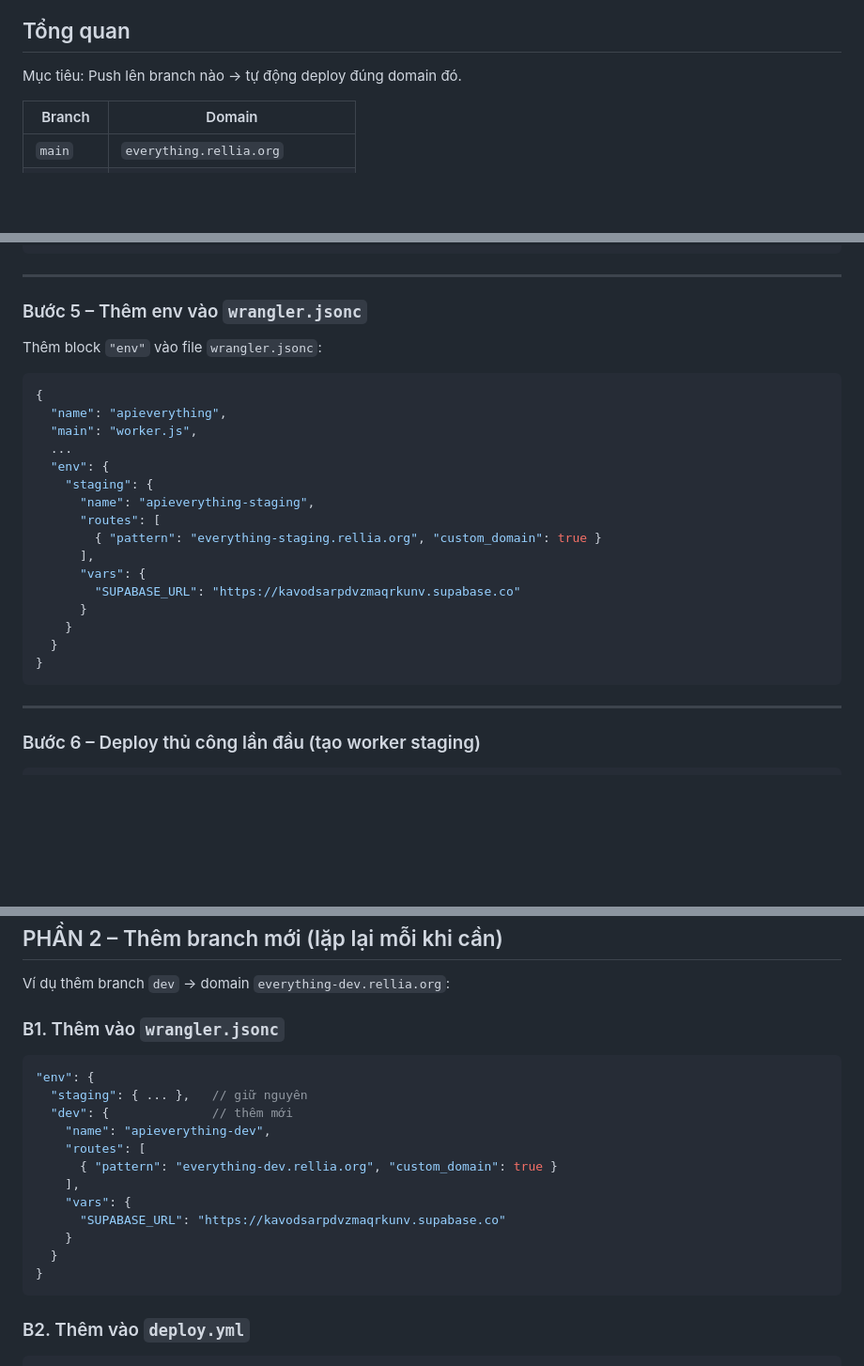
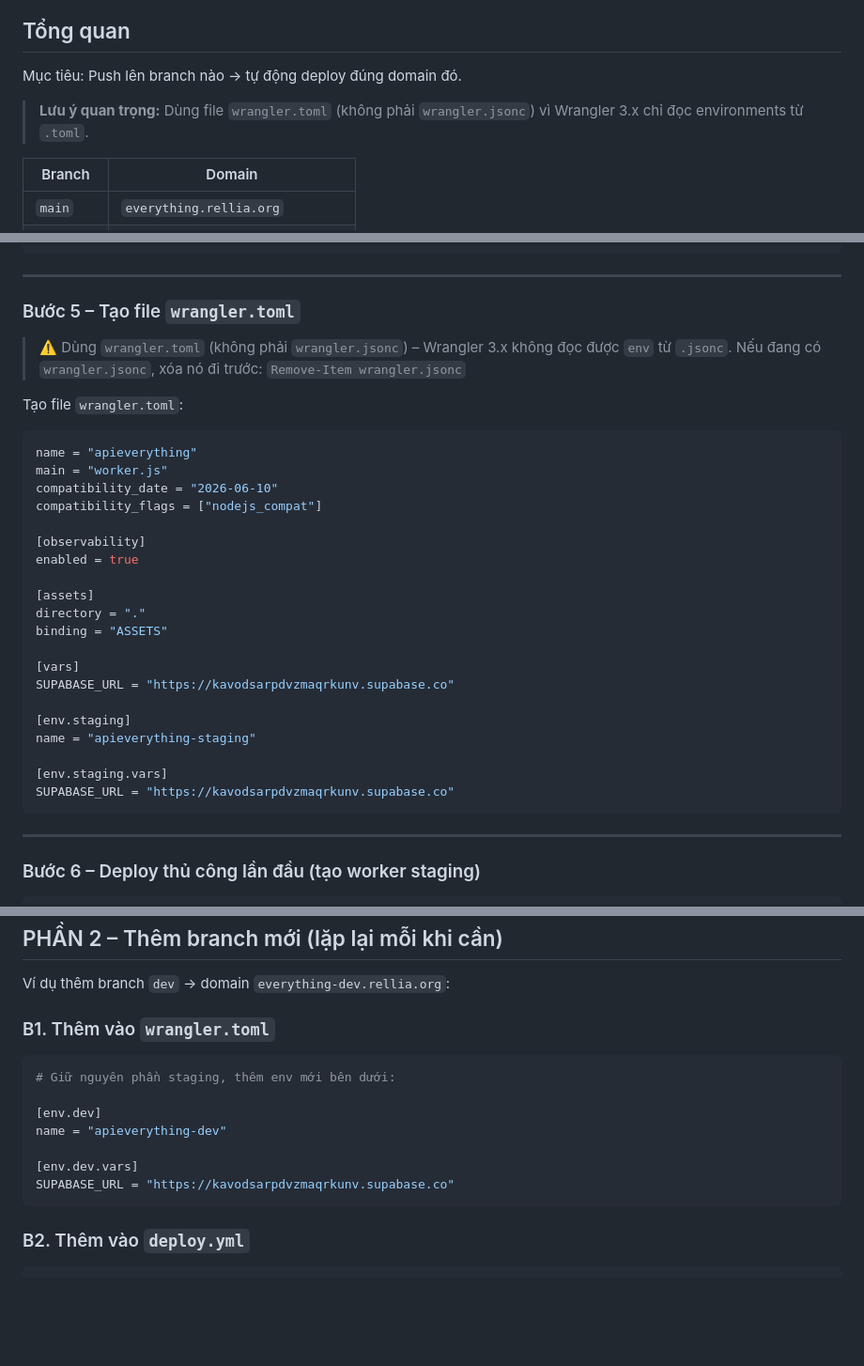
Before and after one commit to RelliZisme98/APIEverything, a Markdown page: staging-setup-guide.md, 3 parts joined by grey strips. Shown at 94% size. Drawn GitHub-style; blank space fills up the shorter version.

Commit message:
Change configuration file from wrangler.jsonc to wrangler.toml
Updated instructions to use `wrangler.toml` instead of `wrangler.jsonc` for environment configuration.

````diff
--- a/staging-setup-guide.md
+++ b/staging-setup-guide.md
@@ -3,6 +3,8 @@
 ## Tổng quan
 
 Mục tiêu: Push lên branch nào → tự động deploy đúng domain đó.
+
+> **Lưu ý quan trọng:** Dùng file `wrangler.toml` (không phải `wrangler.jsonc`) vì Wrangler 3.x chỉ đọc environments từ `.toml`.
 
 | Branch | Domain |
 |--------|--------|
@@ -87,27 +89,34 @@ jobs:
 
 ---
 
-### Bước 5 – Thêm env vào `wrangler.jsonc`
+### Bước 5 – Tạo file `wrangler.toml`
 
-Thêm block `"env"` vào file `wrangler.jsonc`:
+> ⚠️ Dùng `wrangler.toml` (không phải `wrangler.jsonc`) – Wrangler 3.x không đọc được `env` từ `.jsonc`.
+> Nếu đang có `wrangler.jsonc`, xóa nó đi trước: `Remove-Item wrangler.jsonc`
 
-```json
-{
-  "name": "apieverything",
-  "main": "worker.js",
-  ...
-  "env": {
-    "staging": {
-      "name": "apieverything-staging",
-      "routes": [
-        { "pattern": "everything-staging.rellia.org", "custom_domain": true }
-      ],
-      "vars": {
-        "SUPABASE_URL": "https://kavodsarpdvzmaqrkunv.supabase.co"
-      }
-    }
-  }
-}
+Tạo file `wrangler.toml`:
+
+```toml
+name = "apieverything"
+main = "worker.js"
+compatibility_date = "2026-06-10"
+compatibility_flags = ["nodejs_compat"]
+
+[observability]
+enabled = true
+
+[assets]
+directory = "."
+binding = "ASSETS"
+
+[vars]
+SUPABASE_URL = "https://kavodsarpdvzmaqrkunv.supabase.co"
+
+[env.staging]
+name = "apieverything-staging"
+
+[env.staging.vars]
+SUPABASE_URL = "https://kavodsarpdvzmaqrkunv.supabase.co"
 ```
 
 ---
@@ -170,21 +179,16 @@ git push origin staging
 
 Ví dụ thêm branch `dev` → domain `everything-dev.rellia.org`:
 
-### B1. Thêm vào `wrangler.jsonc`
+### B1. Thêm vào `wrangler.toml`
 
-```json
-"env": {
-  "staging": { ... },   // giữ nguyên
-  "dev": {              // thêm mới
-    "name": "apieverything-dev",
-    "routes": [
-      { "pattern": "everything-dev.rellia.org", "custom_domain": true }
-    ],
-    "vars": {
-      "SUPABASE_URL": "https://kavodsarpdvzmaqrkunv.supabase.co"
-    }
-  }
-}
+```toml
+# Giữ nguyên phần staging, thêm env mới bên dưới:
+
+[env.dev]
+name = "apieverything-dev"
+
+[env.dev.vars]
+SUPABASE_URL = "https://kavodsarpdvzmaqrkunv.supabase.co"
 ```
 
 ### B2. Thêm vào `deploy.yml`
````
